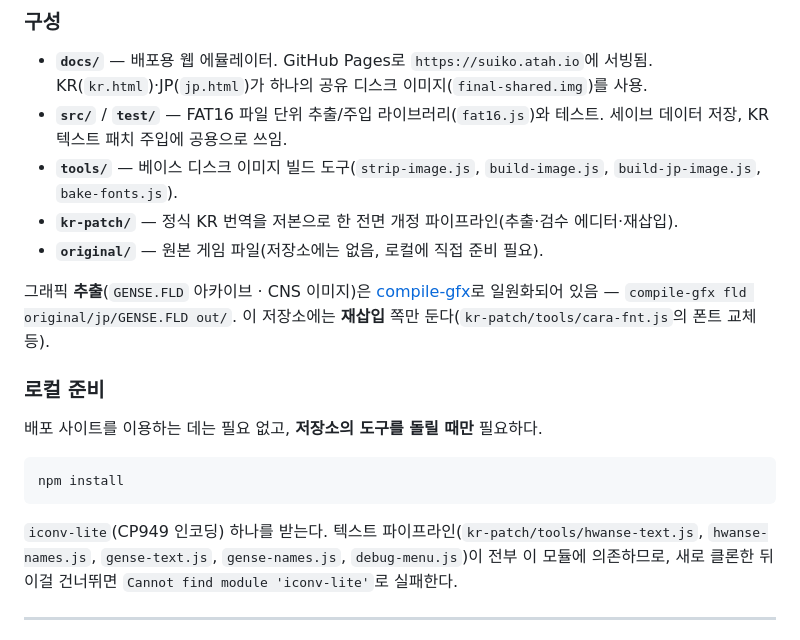
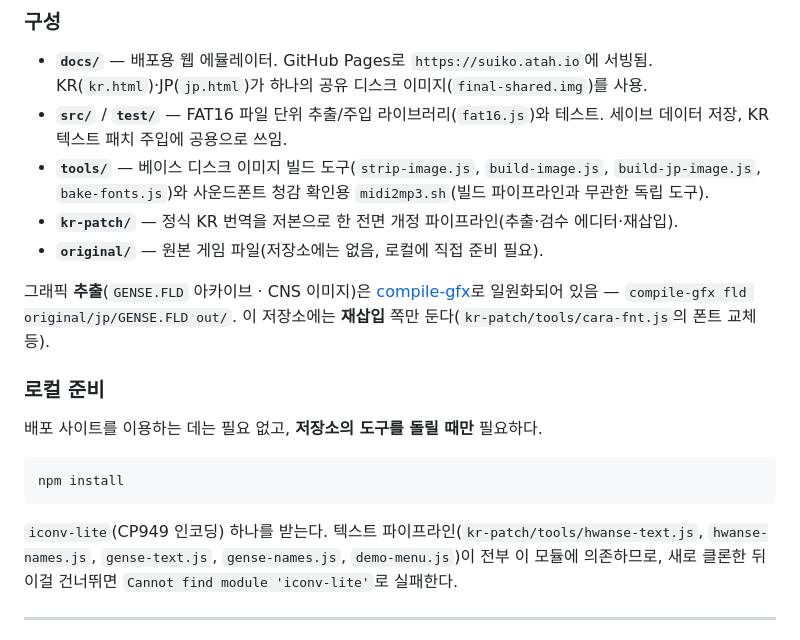
Before and after one commit to flvrdoyster/suiko-web-v2, a Markdown page: README.md, the part around the change. Rendered like a GitHub page.

````diff
--- a/README.md
+++ b/README.md
@@ -11,7 +11,7 @@ suiko-web(삭제)의 후속으로, 에뮬레이터 백엔드와 세이브 데이
 
 + **`docs/`** — 배포용 웹 에뮬레이터. GitHub Pages로 `https://suiko.atah.io`에 서빙됨. KR(`kr.html`)·JP(`jp.html`)가 하나의 공유 디스크 이미지(`final-shared.img`)를 사용.
 + **`src/`** / **`test/`** — FAT16 파일 단위 추출/주입 라이브러리(`fat16.js`)와 테스트. 세이브 데이터 저장, KR 텍스트 패치 주입에 공용으로 쓰임.
-+ **`tools/`** — 베이스 디스크 이미지 빌드 도구(`strip-image.js`, `build-image.js`, `build-jp-image.js`, `bake-fonts.js`).
++ **`tools/`** — 베이스 디스크 이미지 빌드 도구(`strip-image.js`, `build-image.js`, `build-jp-image.js`, `bake-fonts.js`)와 사운드폰트 청감 확인용 `midi2mp3.sh`(빌드 파이프라인과 무관한 독립 도구).
 + **`kr-patch/`** — 정식 KR 번역을 저본으로 한 전면 개정 파이프라인(추출·검수 에디터·재삽입).
 + **`original/`** — 원본 게임 파일(저장소에는 없음, 로컬에 직접 준비 필요).
 
@@ -28,7 +28,7 @@ npm install
 ```
 
 `iconv-lite`(CP949 인코딩) 하나를 받는다. 텍스트 파이프라인(`kr-patch/tools/hwanse-text.js`,
-`hwanse-names.js`, `gense-text.js`, `gense-names.js`, `debug-menu.js`)이 전부 이 모듈에
+`hwanse-names.js`, `gense-text.js`, `gense-names.js`, `demo-menu.js`)이 전부 이 모듈에
 의존하므로, 새로 클론한 뒤 이걸 건너뛰면 `Cannot find module 'iconv-lite'`로 실패한다.
 
 ---
````
Also changed, not shown: NOTES.md (+31 -9 lines).
